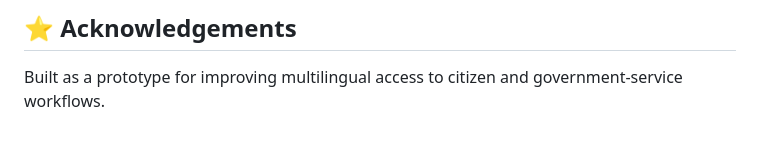
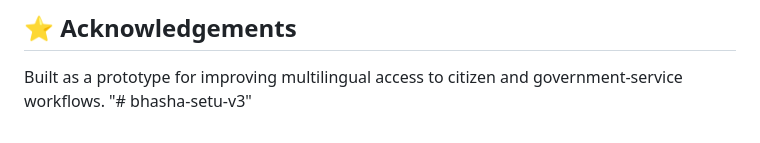
Before and after one commit to Hemanshu1290/bhasha-setu-v3, a Markdown page: README.md, the part around the change. Drawn GitHub-style.

```diff
--- a/README.md
+++ b/README.md
@@ -863,3 +863,4 @@ Add your project team here:
 
 Built as a prototype for improving multilingual access to citizen and
 government-service workflows.
+"# bhasha-setu-v3"
```
